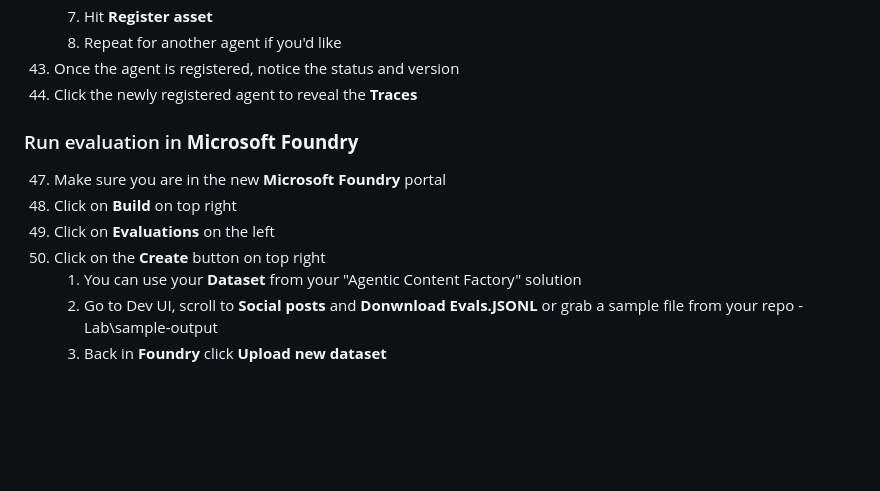
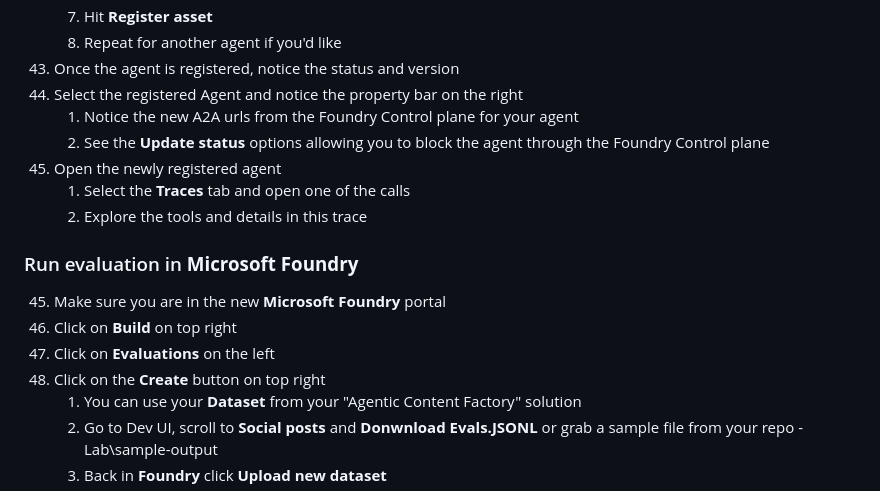
Before and after one commit to sparraguerra/Content-Agent-Factory, a Markdown page: Lab/docs/lab-manual.md, the part around the change. GitHub-like rendering; blank space fills up the shorter version.

Commit message:
Updating instructions based on Foundry features

```diff
--- a/Lab/docs/lab-manual.md
+++ b/Lab/docs/lab-manual.md
@@ -100,13 +100,18 @@ Agents communicate via the A2A (Agent-to-Agent) protocol -- each exposes a /.wel
     7. Hit **Register asset**
     8. Repeat for another agent if you'd like
 43. Once the agent is registered, notice the status and version
-45. Click the newly registered agent to reveal the **Traces**
+43. Select the registered Agent and notice the property bar on the right
+    1. Notice the new A2A urls from the Foundry Control plane for your agent
+    2. See the **Update status** options allowing you to block the agent through the Foundry Control plane
+44. Open the newly registered agent
+    1. Select the **Traces** tab and open one of the calls
+    2. Explore the tools and details in this trace
 
 ### Run evaluation in **Microsoft Foundry**
-47. Make sure you are in the new **Microsoft Foundry** portal
-48. Click on **Build** on top right
-49. Click on **Evaluations** on the left
-50. Click on the **Create** button on  top right
+45. Make sure you are in the new **Microsoft Foundry** portal
+46. Click on **Build** on top right
+47. Click on **Evaluations** on the left
+48. Click on the **Create** button on  top right
     1. You can use your **Dataset** from your "Agentic Content Factory" solution
     2. Go to Dev UI, scroll to **Social posts** and **Donwnload Evals.JSONL** or grab a sample file from your repo - Lab\sample-output
     3. Back in **Foundry** click **Upload new dataset**
```
